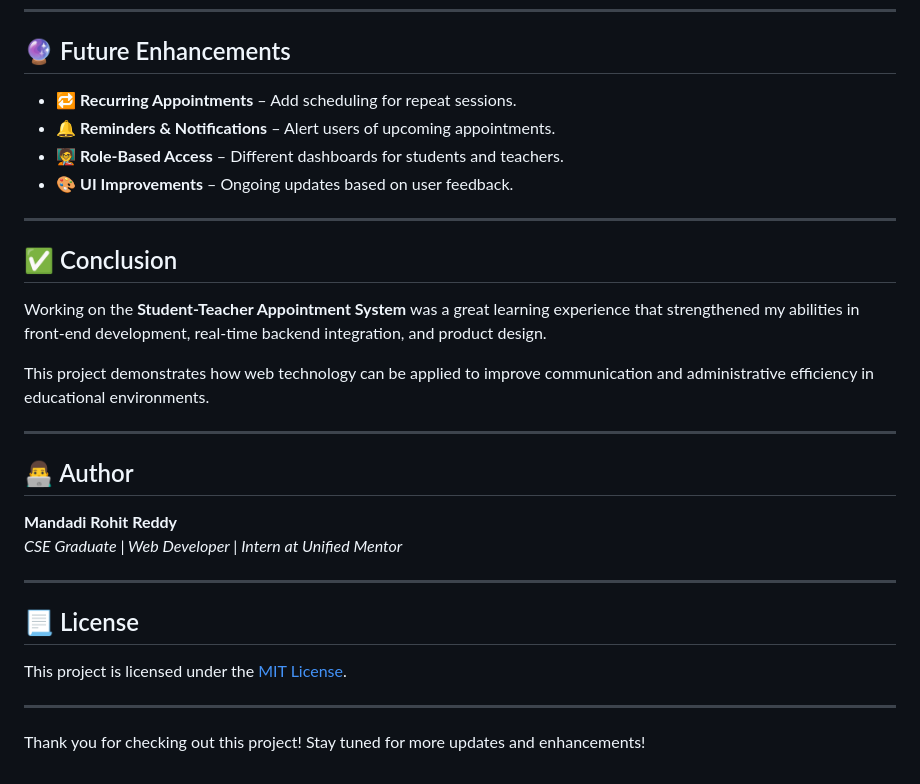
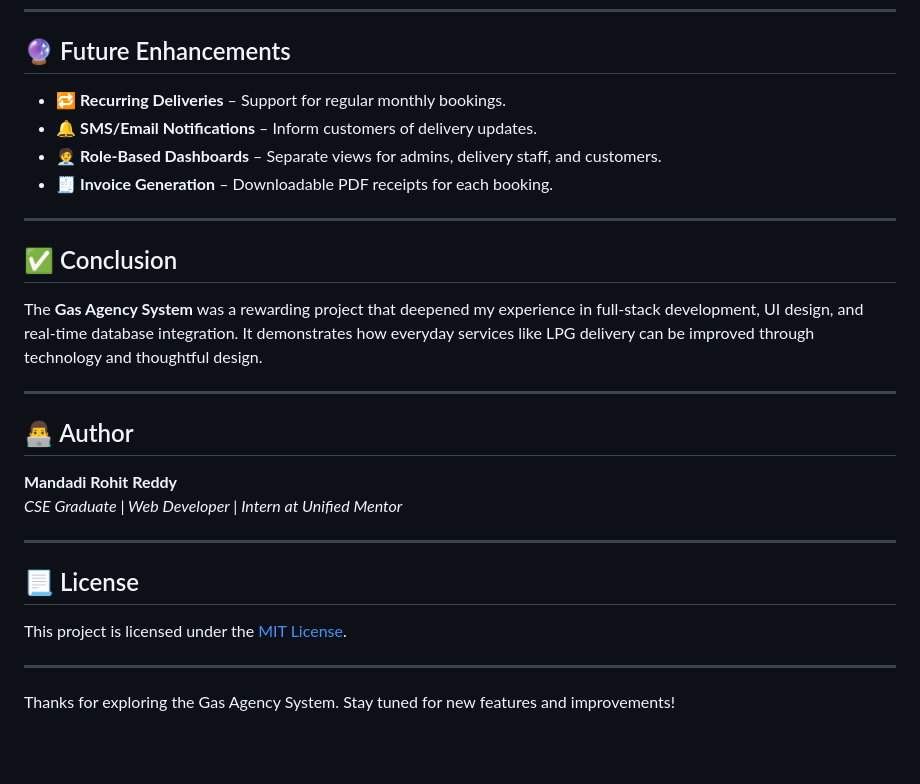
Before and after one commit to Mandadi2002/Unified-Mentor-FED, a Markdown page: Major Project-2 Gas Agency System/readme.md, the part around one of its changes. Drawn GitHub-style; blank space fills up the shorter version.

```diff
--- a/Major Project-2 Gas Agency System/readme.md
+++ b/Major Project-2 Gas Agency System/readme.md
@@ -70,18 +69,16 @@ A comprehensive web-based application developed during my internship at **Unifie
 
 ## 🔮 Future Enhancements
 
-- 🔁 **Recurring Appointments** – Add scheduling for repeat sessions.
-- 🔔 **Reminders & Notifications** – Alert users of upcoming appointments.
-- 🧑‍🏫 **Role-Based Access** – Different dashboards for students and teachers.
-- 🎨 **UI Improvements** – Ongoing updates based on user feedback.
+- 🔁 **Recurring Deliveries** – Support for regular monthly bookings.
+- 🔔 **SMS/Email Notifications** – Inform customers of delivery updates.
+- 🧑‍💼 **Role-Based Dashboards** – Separate views for admins, delivery staff, and customers.
+- 🧾 **Invoice Generation** – Downloadable PDF receipts for each booking.
 
 ---
 
 ## ✅ Conclusion
 
-Working on the **Student-Teacher Appointment System** was a great learning experience that strengthened my abilities in front-end development, real-time backend integration, and product design.
-
-This project demonstrates how web technology can be applied to improve communication and administrative efficiency in educational environments.
+The **Gas Agency System** was a rewarding project that deepened my experience in full-stack development, UI design, and real-time database integration. It demonstrates how everyday services like LPG delivery can be improved through technology and thoughtful design.
 
 ---
 
@@ -98,4 +95,4 @@ This project is licensed under the [MIT License](LICENSE).
 
 ---
 
-Thank you for checking out this project! Stay tuned for more updates and enhancements!
+Thanks for exploring the Gas Agency System. Stay tuned for new features and improvements!
```
Also changed, not shown: other parts of Major Project-2 Gas Agency System/readme.md (+25 -26 lines).
